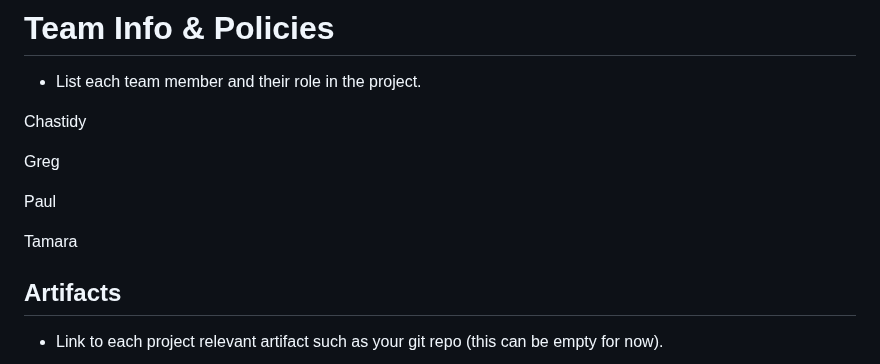
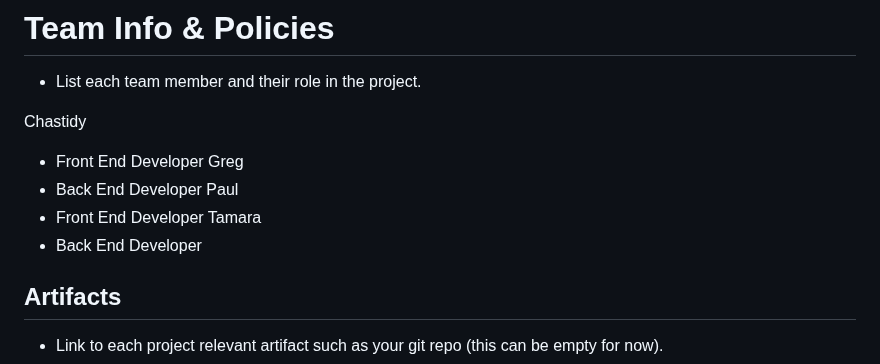
Before and after one commit to pwjensen/BetterBarCrawlApp, a Markdown page: Requirements.md, the part around the change. Drawn GitHub-style.

```diff
--- a/Requirements.md
+++ b/Requirements.md
@@ -2,12 +2,13 @@
 - List each team member and their role in the project.
 
 Chastidy
-
+- Front End Developer
 Greg
-
+- Back End Developer
 Paul
-
+- Front End Developer
 Tamara
+- Back End Developer
 
 ## Artifacts
 - Link to each project relevant artifact such as your git repo (this can be empty for now).
```
